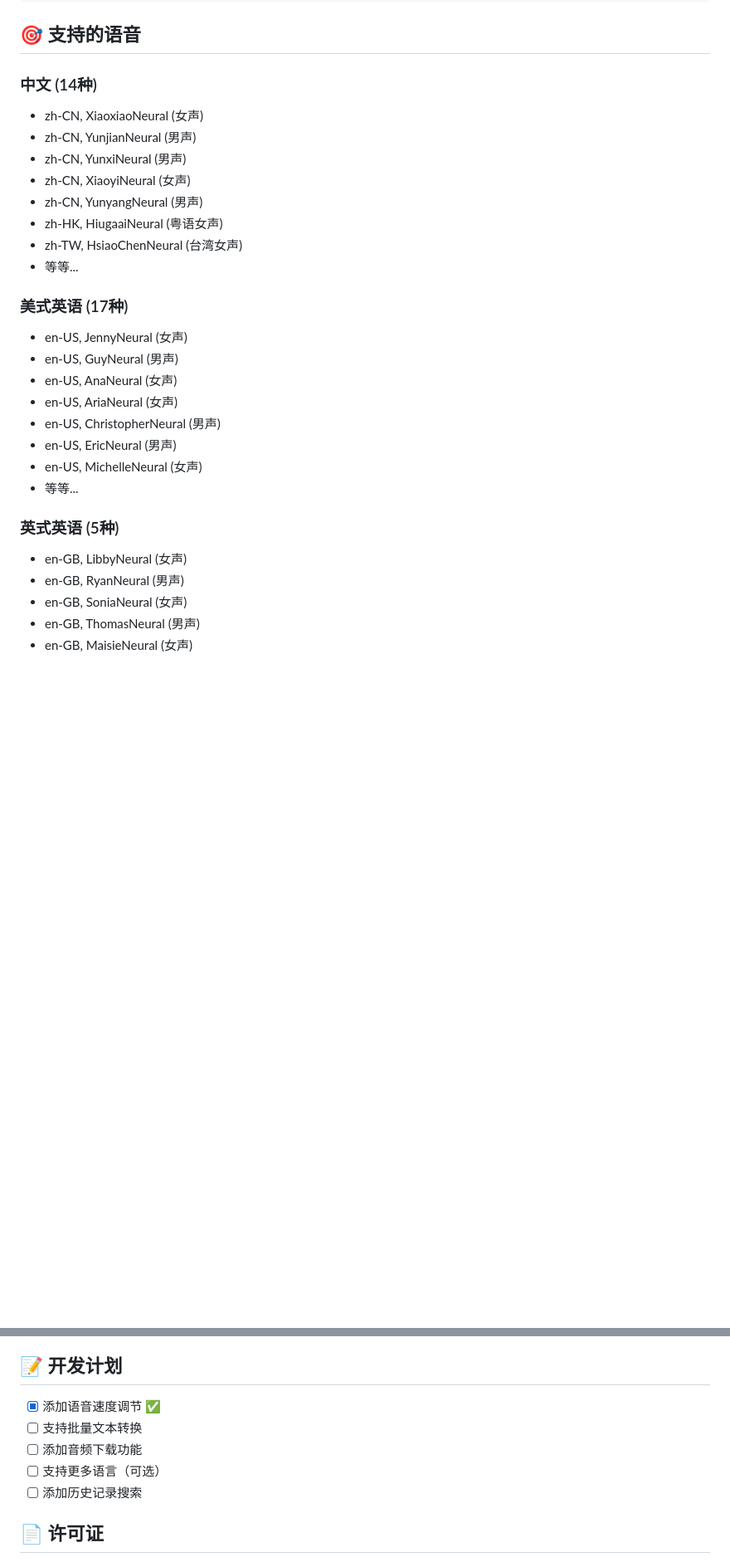
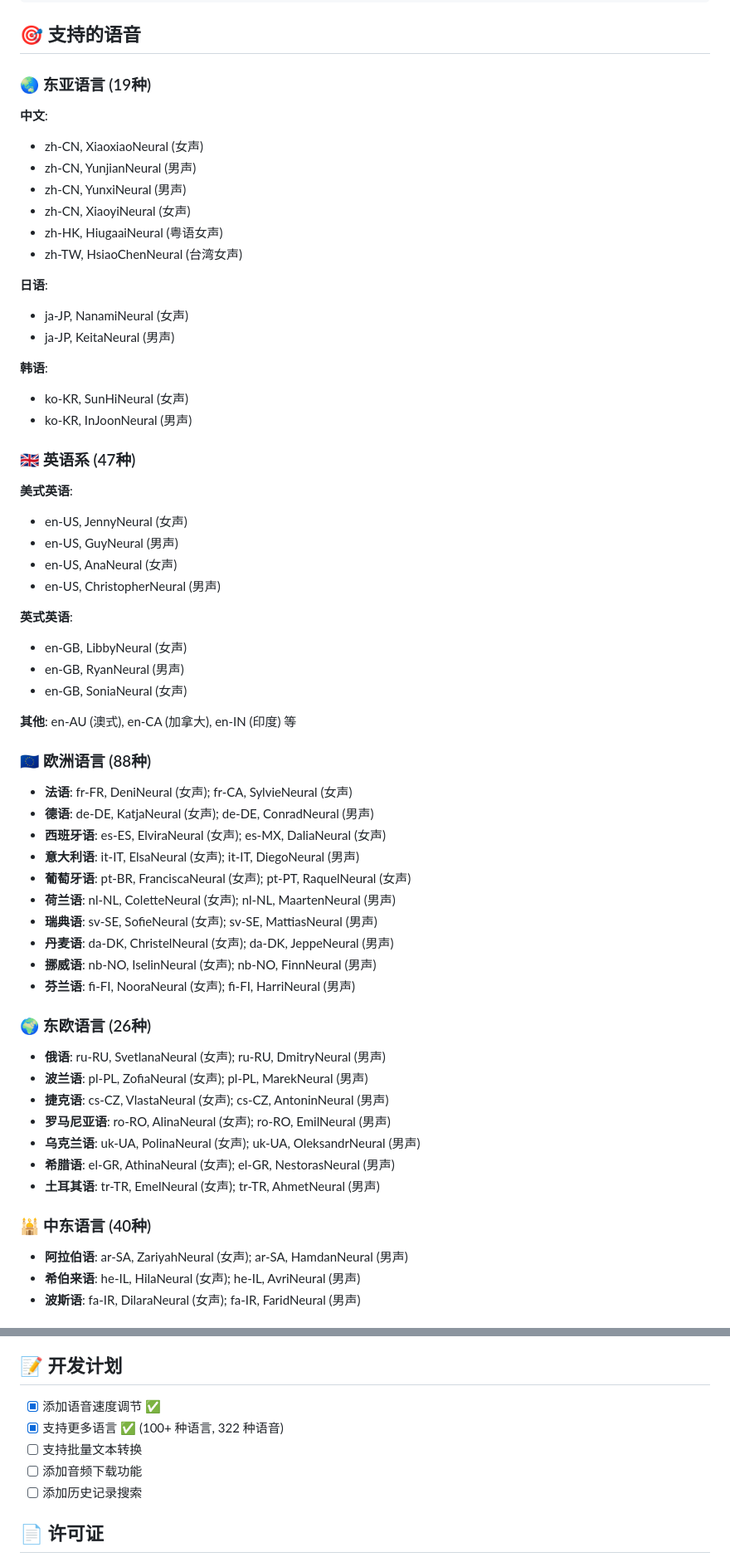
Before and after one commit to power721/web-tts, a Markdown page: README.md, 2 parts joined by grey strips. Shown at 83% size. Rendered like a GitHub page; blank space fills up the shorter version.

Commit message:
Update README with multilingual support
- Update feature list to show 100+ languages (322 voices)
- Add detailed language breakdown by family
- Include examples for major languages
- Update development plan (mark multilingual support as done)
- Add language family descriptions

Co-Authored-By: Claude Sonnet 4.6 <noreply@anthropic.com>

```diff
--- a/README.md
+++ b/README.md
@@ -132,29 +138,60 @@ curl -X POST http://localhost:5001/api/generate \
 
 ## 🎯 支持的语音
 
-### 中文 (14种)
+### 🌏 东亚语言 (19种)
+**中文**:
 - zh-CN, XiaoxiaoNeural (女声)
 - zh-CN, YunjianNeural (男声)
 - zh-CN, YunxiNeural (男声)
 - zh-CN, XiaoyiNeural (女声)
-- zh-CN, YunyangNeural (男声)
 - zh-HK, HiugaaiNeural (粤语女声)
 - zh-TW, HsiaoChenNeural (台湾女声)
-- 等等...
 
-### 美式英语 (17种)
+**日语**:
+- ja-JP, NanamiNeural (女声)
+- ja-JP, KeitaNeural (男声)
+
+**韩语**:
+- ko-KR, SunHiNeural (女声)
+- ko-KR, InJoonNeural (男声)
+
+### 🇬🇧 英语系 (47种)
+**美式英语**:
 - en-US, JennyNeural (女声)
 - en-US, GuyNeural (男声)
 - en-US, AnaNeural (女声)
-- en-US, AriaNeural (女声)
 - en-US, ChristopherNeural (男声)
-- en-US, EricNeural (男声)
-- en-US, MichelleNeural (女声)
-- 等等...
 
-### 英式英语 (5种)
+**英式英语**:
 - en-GB, LibbyNeural (女声)
 - en-GB, RyanNeural (男声)
 - en-GB, SoniaNeural (女声)
-- en-GB, ThomasNeural (男声)
-- en-GB, MaisieNeural (女声)
+
+**其他**: en-AU (澳式), en-CA (加拿大), en-IN (印度) 等
+
+### 🇪🇺 欧洲语言 (88种)
+- **法语**: fr-FR, DeniNeural (女声); fr-CA, SylvieNeural (女声)
+- **德语**: de-DE, KatjaNeural (女声); de-DE, ConradNeural (男声)
+- **西班牙语**: es-ES, ElviraNeural (女声); es-MX, DaliaNeural (女声)
+- **意大利语**: it-IT, ElsaNeural (女声); it-IT, DiegoNeural (男声)
+- **葡萄牙语**: pt-BR, FranciscaNeural (女声); pt-PT, RaquelNeural (女声)
+- **荷兰语**: nl-NL, ColetteNeural (女声); nl-NL, MaartenNeural (男声)
+- **瑞典语**: sv-SE, SofieNeural (女声); sv-SE, MattiasNeural (男声)
+- **丹麦语**: da-DK, ChristelNeural (女声); da-DK, JeppeNeural (男声)
+- **挪威语**: nb-NO, IselinNeural (女声); nb-NO, FinnNeural (男声)
+- **芬兰语**: fi-FI, NooraNeural (女声); fi-FI, HarriNeural (男声)
+
+### 🌍 东欧语言 (26种)
+- **俄语**: ru-RU, SvetlanaNeural (女声); ru-RU, DmitryNeural (男声)
+- **波兰语**: pl-PL, ZofiaNeural (女声); pl-PL, MarekNeural (男声)
+- **捷克语**: cs-CZ, VlastaNeural (女声); cs-CZ, AntoninNeural (男声)
+- **罗马尼亚语**: ro-RO, AlinaNeural (女声); ro-RO, EmilNeural (男声)
+- **乌克兰语**: uk-UA, PolinaNeural (女声); uk-UA, OleksandrNeural (男声)
+- **希腊语**: el-GR, AthinaNeural (女声); el-GR, NestorasNeural (男声)
+- **土耳其语**: tr-TR, EmelNeural (女声); tr-TR, AhmetNeural (男声)
+
+### 🕌 中东语言 (40种)
+- **阿拉伯语**: ar-SA, ZariyahNeural (女声); ar-SA, HamdanNeural (男声)
+- **希伯来语**: he-IL, HilaNeural (女声); he-IL, AvriNeural (男声)
+- **波斯语**: fa-IR, DilaraNeural (女声); fa-IR, FaridNeural (男声)
+
@@ -203,9 +252,9 @@ A: 手动删除 `audio/` 目录中的文件，或通过网页界面逐个删除
 ## 📝 开发计划
 
 - [x] 添加语音速度调节 ✅
+- [x] 支持更多语言 ✅ (100+ 种语言, 322 种语音)
 - [ ] 支持批量文本转换
 - [ ] 添加音频下载功能
-- [ ] 支持更多语言（可选）
 - [ ] 添加历史记录搜索
 
 ## 📄 许可证
```
Also changed, not shown: other parts of README.md (+23 -5 lines).
